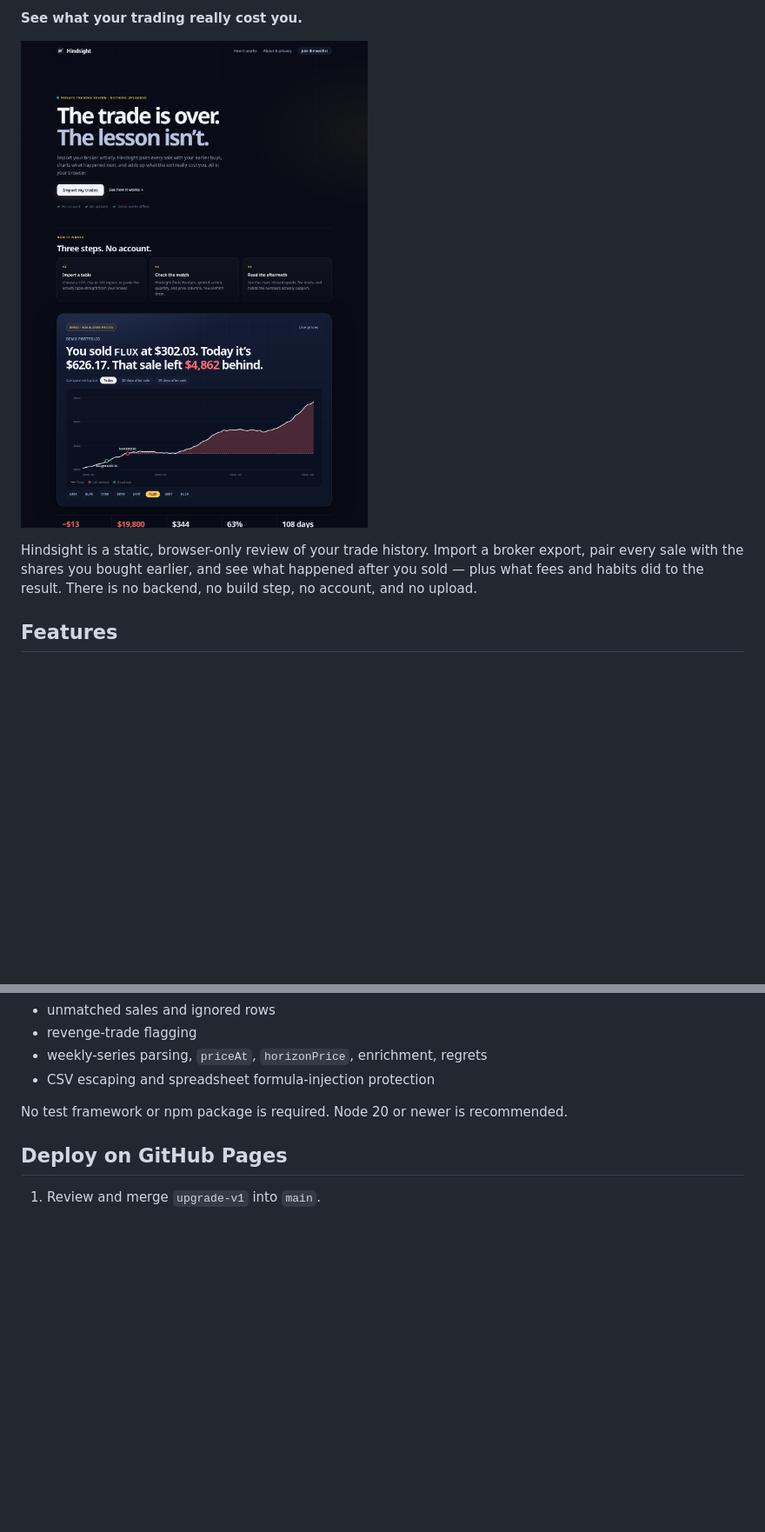
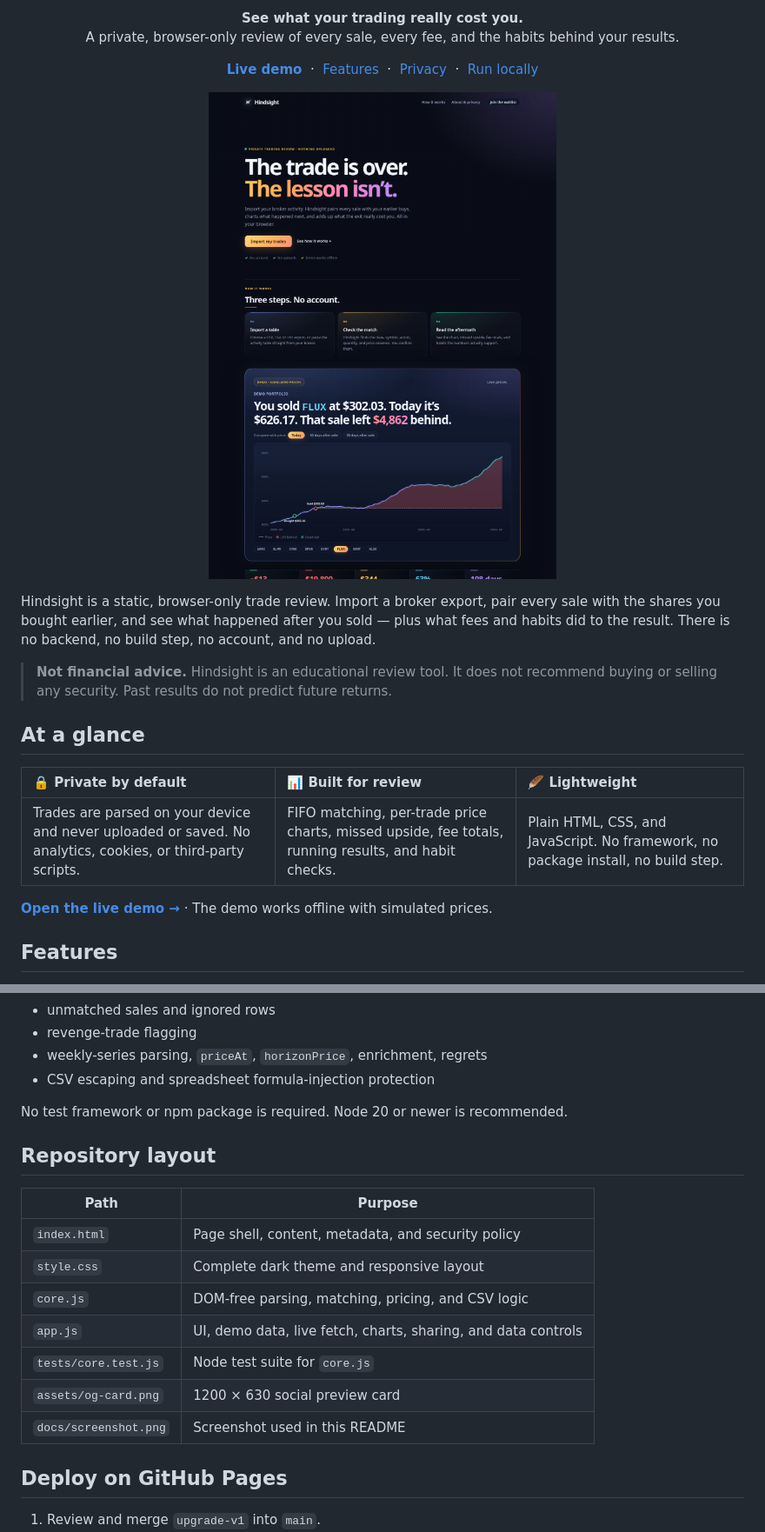
Before and after one commit to plinluu/hindsight, a Markdown page: README.md, 2 parts joined by grey strips. Shown at 87% size. Rendered like a GitHub page; pictures changed too: docs/screenshot.png; blank space fills up the shorter version.

Commit message:
style: add colorful aurora accents across the interface

```diff
--- a/README.md
+++ b/README.md
@@ -2,9 +2,32 @@
 
-**See what your trading really cost you.**
+<p align="center"><strong>See what your trading really cost you.</strong><br>
+A private, browser-only review of every sale, every fee, and the habits behind your results.</p>
 
-![The Hindsight landing page and demo trade review](docs/screenshot.png)
+<p align="center">
+  <a href="https://plinluu.github.io/hindsight/"><strong>Live demo</strong></a>
+  &nbsp;·&nbsp;
+  <a href="#features">Features</a>
+  &nbsp;·&nbsp;
+  <a href="#privacy-and-security">Privacy</a>
+  &nbsp;·&nbsp;
+  <a href="#run-locally">Run locally</a>
+</p>
 
-Hindsight is a static, browser-only review of your trade history. Import a broker export, pair every sale with the shares you bought earlier, and see what happened after you sold — plus what fees and habits did to the result. There is no backend, no build step, no account, and no upload.
+<p align="center">
+  <img src="docs/screenshot.png" alt="Hindsight landing page with a colorful gradient headline, three steps, and a demo trade chart" width="100%">
+</p>
+
+Hindsight is a static, browser-only trade review. Import a broker export, pair every sale with the shares you bought earlier, and see what happened after you sold — plus what fees and habits did to the result. There is no backend, no build step, no account, and no upload.
+
+> **Not financial advice.** Hindsight is an educational review tool. It does not recommend buying or selling any security. Past results do not predict future returns.
+
+## At a glance
+
+| 🔒 Private by default | 📊 Built for review | 🪶 Lightweight |
+|:--|:--|:--|
+| Trades are parsed on your device and never uploaded or saved. No analytics, cookies, or third-party scripts. | FIFO matching, per-trade price charts, missed upside, fee totals, running results, and habit checks. | Plain HTML, CSS, and JavaScript. No framework, no package install, no build step. |
+
+**[Open the live demo →](https://plinluu.github.io/hindsight/)** · The demo works offline with simulated prices.
 
 ## Features
 
@@ -84,6 +113,18 @@ The suite covers:
 
 No test framework or npm package is required. Node 20 or newer is recommended.
 
+## Repository layout
+
+| Path | Purpose |
+|---|---|
+| `index.html` | Page shell, content, metadata, and security policy |
+| `style.css` | Complete dark theme and responsive layout |
+| `core.js` | DOM-free parsing, matching, pricing, and CSV logic |
+| `app.js` | UI, demo data, live fetch, charts, sharing, and data controls |
+| `tests/core.test.js` | Node test suite for `core.js` |
+| `assets/og-card.png` | 1200 × 630 social preview card |
+| `docs/screenshot.png` | Screenshot used in this README |
+
 ## Deploy on GitHub Pages
 
 1. Review and merge `upgrade-v1` into `main`.
```
Also changed, not shown: other parts of README.md (+18 -1 lines), assets/og-card.png, 2 other files.
